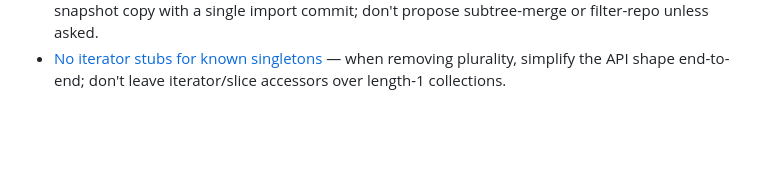
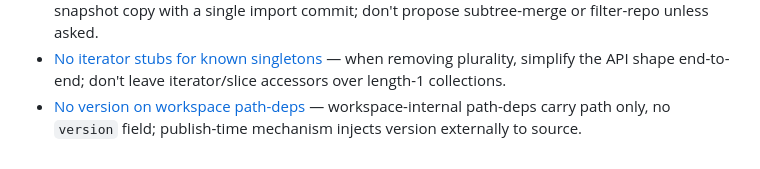
Before and after one commit to Linkuistics/Atlas, a Markdown page: .claude/memory/MEMORY.md, the part around the change. Rendered like a GitHub page; blank space fills up the shorter version.

```diff
--- a/.claude/memory/MEMORY.md
+++ b/.claude/memory/MEMORY.md
@@ -28,3 +28,4 @@ Keep this index ≤200 lines (the harness truncates beyond that).
 - [Phase 5 split + Ravel/Ravel-Lite Bazel intent](project_phase5_split_and_ravel_bazel.md) — Phase 5 scoped to atlas-contracts fold + multi-root delete only; Ravel/Ravel-Lite fold deferred to a later phase that may migrate the build system to Bazel.
 - [User rarely values git-history preservation](feedback_user_low_git_history_value.md) — for repo moves/consolidations, default to plain snapshot copy with a single import commit; don't propose subtree-merge or filter-repo unless asked.
 - [No iterator stubs for known singletons](feedback_no_iterator_stubs_for_singletons.md) — when removing plurality, simplify the API shape end-to-end; don't leave iterator/slice accessors over length-1 collections.
+- [No version on workspace path-deps](feedback_no_version_on_workspace_path_deps.md) — workspace-internal path-deps carry path only, no `version` field; publish-time mechanism injects version externally to source.
```
Also changed, not shown: .claude/memory/feedback_no_version_on_workspace_path_deps.md (added, +17 -0 lines).
